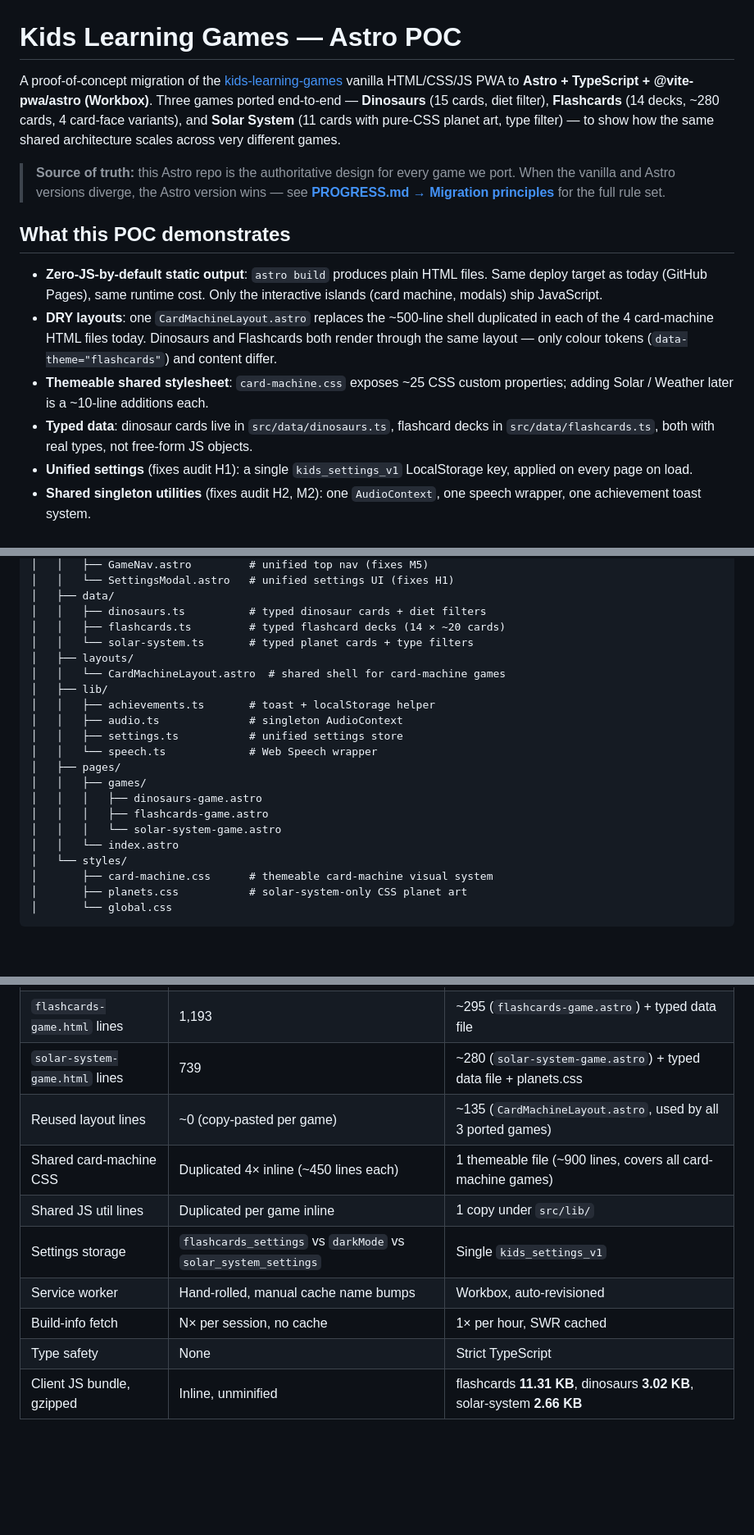
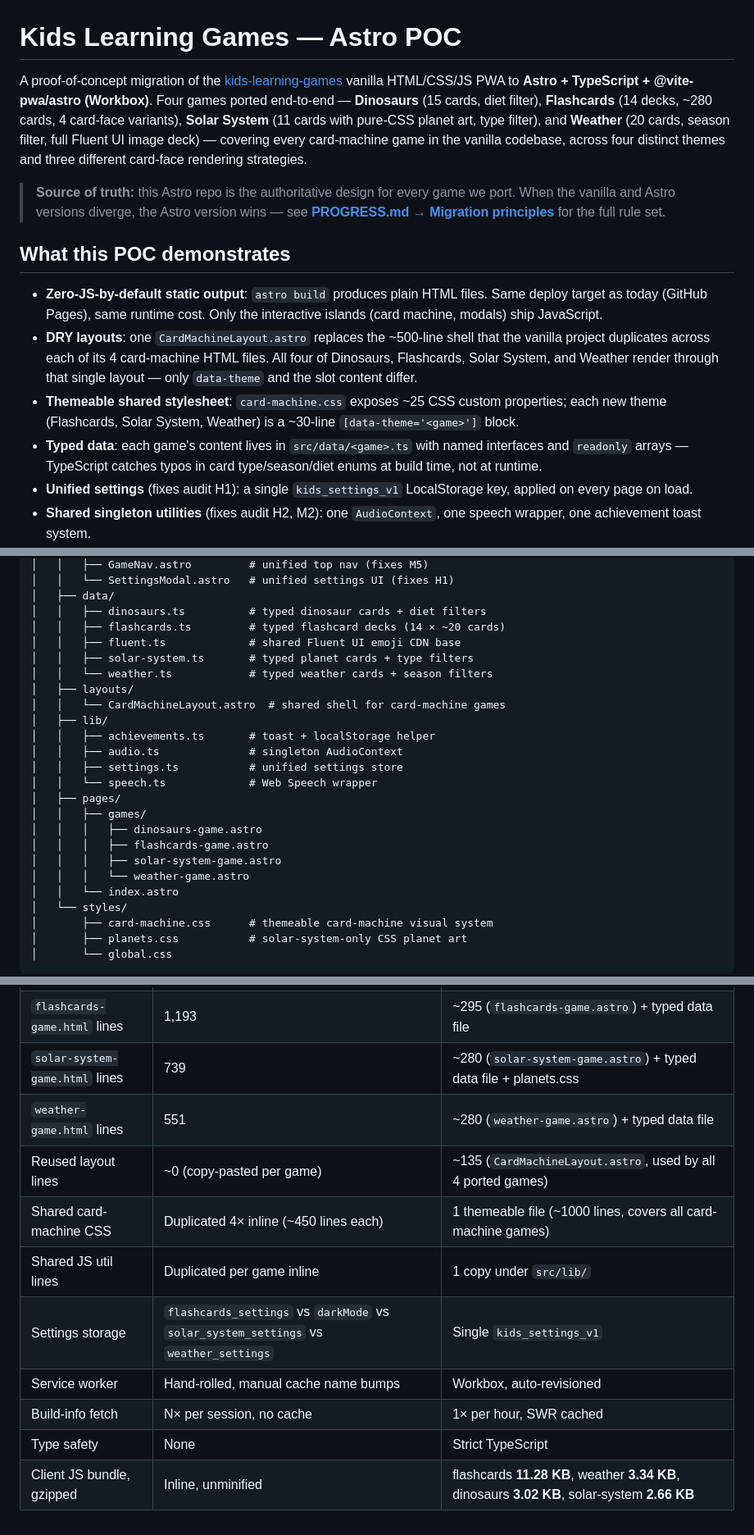
Before and after one commit to aakash-jain-1/kids-learning-games-astro, a Markdown page: README.md, 3 parts joined by grey strips. Shown at 82% size. Drawn GitHub-style; blank space fills up the shorter version.

```diff
--- a/README.md
+++ b/README.md
@@ -1,6 +1,6 @@
 # Kids Learning Games — Astro POC
 
-A proof-of-concept migration of the [kids-learning-games](../kids-learning-games) vanilla HTML/CSS/JS PWA to **Astro + TypeScript + @vite-pwa/astro (Workbox)**. Three games ported end-to-end — **Dinosaurs** (15 cards, diet filter), **Flashcards** (14 decks, ~280 cards, 4 card-face variants), and **Solar System** (11 cards with pure-CSS planet art, type filter) — to show how the same shared architecture scales across very different games.
+A proof-of-concept migration of the [kids-learning-games](../kids-learning-games) vanilla HTML/CSS/JS PWA to **Astro + TypeScript + @vite-pwa/astro (Workbox)**. Four games ported end-to-end — **Dinosaurs** (15 cards, diet filter), **Flashcards** (14 decks, ~280 cards, 4 card-face variants), **Solar System** (11 cards with pure-CSS planet art, type filter), and **Weather** (20 cards, season filter, full Fluent UI image deck) — covering every card-machine game in the vanilla codebase, across four distinct themes and three different card-face rendering strategies.
 
 > **Source of truth:** this Astro repo is the authoritative design for
 > every game we port. When the vanilla and Astro versions diverge, the
@@ -10,9 +10,9 @@ A proof-of-concept migration of the [kids-learning-games](../kids-learning-games
 ## What this POC demonstrates
 
 - **Zero-JS-by-default static output**: `astro build` produces plain HTML files. Same deploy target as today (GitHub Pages), same runtime cost. Only the interactive islands (card machine, modals) ship JavaScript.
-- **DRY layouts**: one `CardMachineLayout.astro` replaces the ~500-line shell duplicated in each of the 4 card-machine HTML files today. Dinosaurs and Flashcards both render through the same layout — only colour tokens (`data-theme="flashcards"`) and content differ.
-- **Themeable shared stylesheet**: `card-machine.css` exposes ~25 CSS custom properties; adding Solar / Weather later is a ~10-line additions each.
-- **Typed data**: dinosaur cards live in `src/data/dinosaurs.ts`, flashcard decks in `src/data/flashcards.ts`, both with real types, not free-form JS objects.
+- **DRY layouts**: one `CardMachineLayout.astro` replaces the ~500-line shell that the vanilla project duplicates across each of its 4 card-machine HTML files. All four of Dinosaurs, Flashcards, Solar System, and Weather render through that single layout — only `data-theme` and the slot content differ.
+- **Themeable shared stylesheet**: `card-machine.css` exposes ~25 CSS custom properties; each new theme (Flashcards, Solar System, Weather) is a ~30-line `[data-theme='<game>']` block.
+- **Typed data**: each game's content lives in `src/data/<game>.ts` with named interfaces and `readonly` arrays — TypeScript catches typos in card type/season/diet enums at build time, not at runtime.
 - **Unified settings** (fixes audit H1): a single `kids_settings_v1` LocalStorage key, applied on every page on load.
 - **Shared singleton utilities** (fixes audit H2, M2): one `AudioContext`, one speech wrapper, one achievement toast system.
 - **Workbox-based service worker** (fixes audit H4, S7): precaching with automatic revisioning, `StaleWhileRevalidate` for the GitHub API (fixes audit H3), offline fallback.
@@ -36,7 +36,9 @@ A proof-of-concept migration of the [kids-learning-games](../kids-learning-games
 │   ├── data/
 │   │   ├── dinosaurs.ts          # typed dinosaur cards + diet filters
 │   │   ├── flashcards.ts         # typed flashcard decks (14 × ~20 cards)
-│   │   └── solar-system.ts       # typed planet cards + type filters
+│   │   ├── fluent.ts             # shared Fluent UI emoji CDN base
+│   │   ├── solar-system.ts       # typed planet cards + type filters
+│   │   └── weather.ts            # typed weather cards + season filters
 │   ├── layouts/
 │   │   └── CardMachineLayout.astro  # shared shell for card-machine games
 │   ├── lib/
@@ -48,7 +50,8 @@ A proof-of-concept migration of the [kids-learning-games](../kids-learning-games
 │   │   ├── games/
 │   │   │   ├── dinosaurs-game.astro
 │   │   │   ├── flashcards-game.astro
-│   │   │   └── solar-system-game.astro
+│   │   │   ├── solar-system-game.astro
+│   │   │   └── weather-game.astro
 │   │   └── index.astro
 │   └── styles/
 │       ├── card-machine.css      # themeable card-machine visual system
@@ -89,11 +91,12 @@ running from a different repo.
 | `dinosaurs-game.html` lines | 544 | ~120 (`dinosaurs-game.astro`) |
 | `flashcards-game.html` lines | 1,193 | ~295 (`flashcards-game.astro`) + typed data file |
 | `solar-system-game.html` lines | 739 | ~280 (`solar-system-game.astro`) + typed data file + planets.css |
-| Reused layout lines | ~0 (copy-pasted per game) | ~135 (`CardMachineLayout.astro`, used by all 3 ported games) |
-| Shared card-machine CSS | Duplicated 4× inline (~450 lines each) | 1 themeable file (~900 lines, covers all card-machine games) |
+| `weather-game.html` lines | 551 | ~280 (`weather-game.astro`) + typed data file |
+| Reused layout lines | ~0 (copy-pasted per game) | ~135 (`CardMachineLayout.astro`, used by all 4 ported games) |
+| Shared card-machine CSS | Duplicated 4× inline (~450 lines each) | 1 themeable file (~1000 lines, covers all card-machine games) |
 | Shared JS util lines | Duplicated per game inline | 1 copy under `src/lib/` |
-| Settings storage | `flashcards_settings` vs `darkMode` vs `solar_system_settings` | Single `kids_settings_v1` |
+| Settings storage | `flashcards_settings` vs `darkMode` vs `solar_system_settings` vs `weather_settings` | Single `kids_settings_v1` |
 | Service worker | Hand-rolled, manual cache name bumps | Workbox, auto-revisioned |
 | Build-info fetch | N× per session, no cache | 1× per hour, SWR cached |
 | Type safety | None | Strict TypeScript |
-| Client JS bundle, gzipped | Inline, unminified | flashcards **11.31 KB**, dinosaurs **3.02 KB**, solar-system **2.66 KB** |
+| Client JS bundle, gzipped | Inline, unminified | flashcards **11.28 KB**, weather **3.34 KB**, dinosaurs **3.02 KB**, solar-system **2.66 KB** |
```
Also changed, not shown: other parts of README.md (+3 -4 lines), PROGRESS.md (+78 -12 lines).
